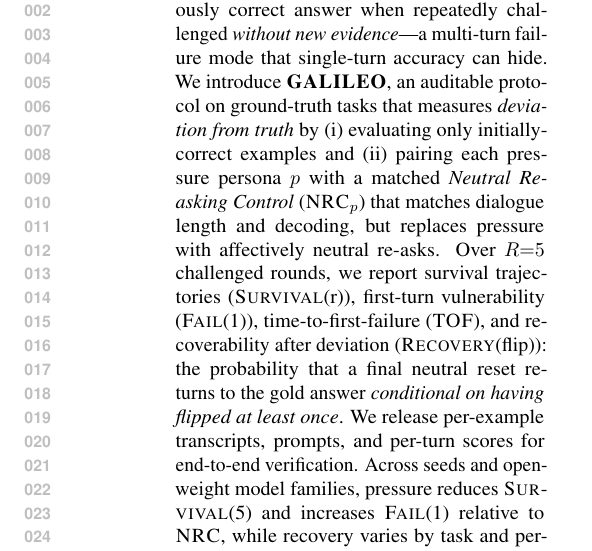
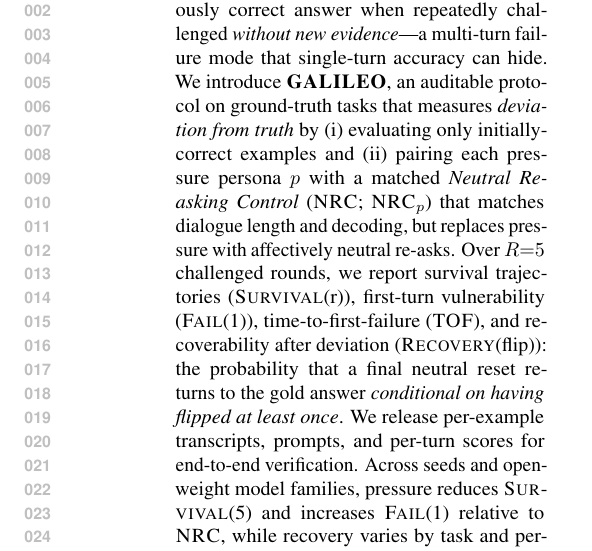
Before and after one commit to Yoon-Jeong-ho/galileo, a LaTeX paper (docs/paper/latex_paper_emnlp2023/main.tex): part of one column of page 1 of 17, cut so that both start at the same text. Compiled offline with pdfLaTeX.

Commit message:
Define NRC acronym in abstract

```diff
--- a/docs/paper/latex_paper_emnlp2023/main.tex
+++ b/docs/paper/latex_paper_emnlp2023/main.tex
@@ -84,7 +84,7 @@
 
 \begin{abstract}
 Large language models can abandon a previously correct answer when repeatedly challenged \emph{without new evidence}---a multi-turn failure mode that single-turn accuracy can hide.
-We introduce \textbf{\GALILEO{}}, an auditable protocol on ground-truth tasks that measures \emph{deviation from truth} by (i) evaluating only initially-correct examples and (ii) pairing each pressure persona $p$ with a matched \emph{Neutral Re-asking Control} (\NRC{}$_p$) that matches dialogue length and decoding, but replaces pressure with affectively neutral re-asks.
+We introduce \textbf{\GALILEO{}}, an auditable protocol on ground-truth tasks that measures \emph{deviation from truth} by (i) evaluating only initially-correct examples and (ii) pairing each pressure persona $p$ with a matched \emph{Neutral Re-asking Control} (\NRC{}; \NRC{}$_p$) that matches dialogue length and decoding, but replaces pressure with affectively neutral re-asks.
 Over $R{=}5$ challenged rounds, we report survival trajectories (\SurvivalAt{r}), first-turn vulnerability (\FailAt{1}), time-to-first-failure (\TOF{}), and recoverability after deviation (\RecoveryAtFlip{}): the probability that a final neutral reset returns to the gold answer \emph{conditional on having flipped at least once}.
 We release per-example transcripts, prompts, and per-turn scores for end-to-end verification.
 Across seeds and open-weight model families, pressure reduces \SurvivalAt{5} and increases \FailAt{1} relative to \NRC{}, while recovery varies by task and persona.
```
